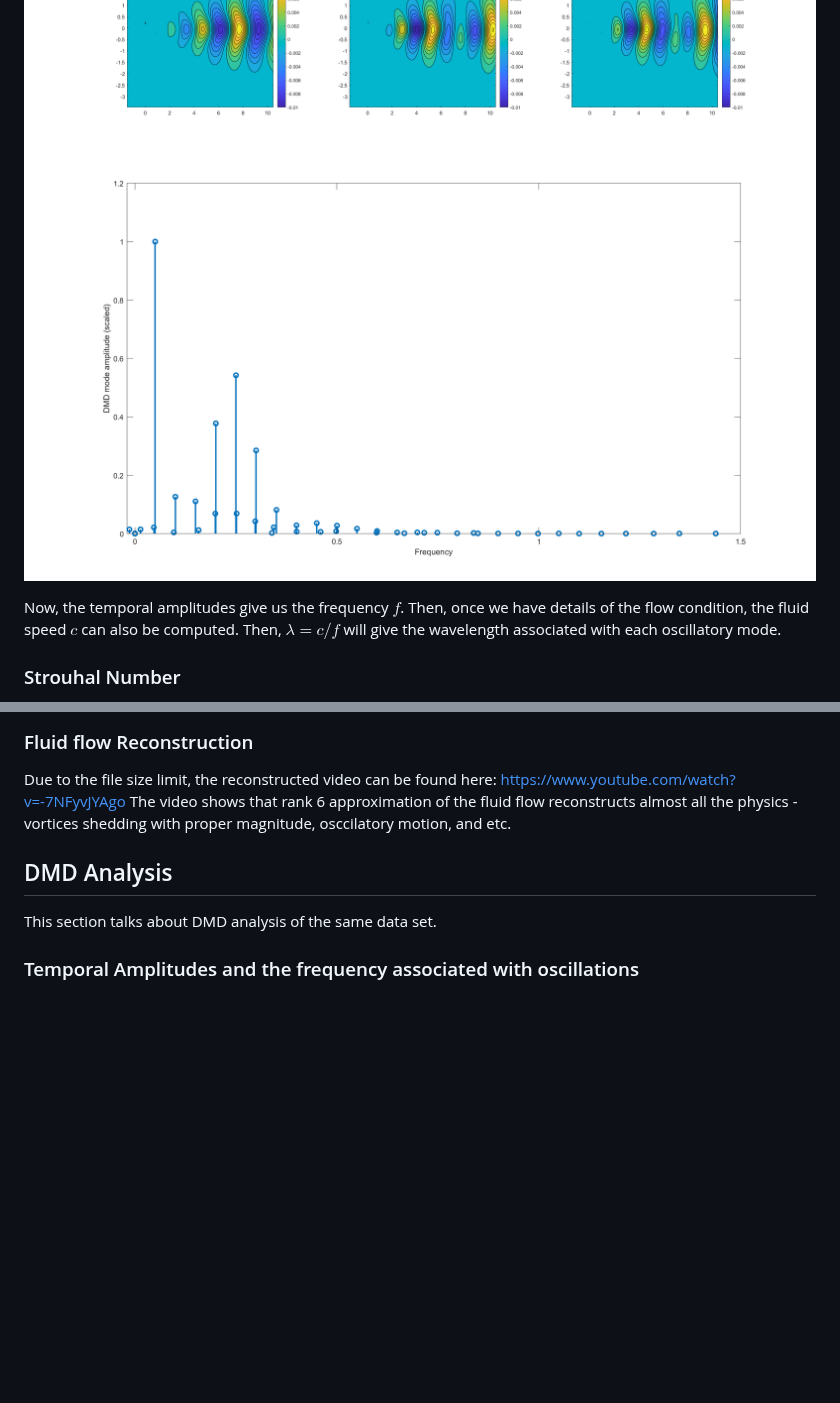
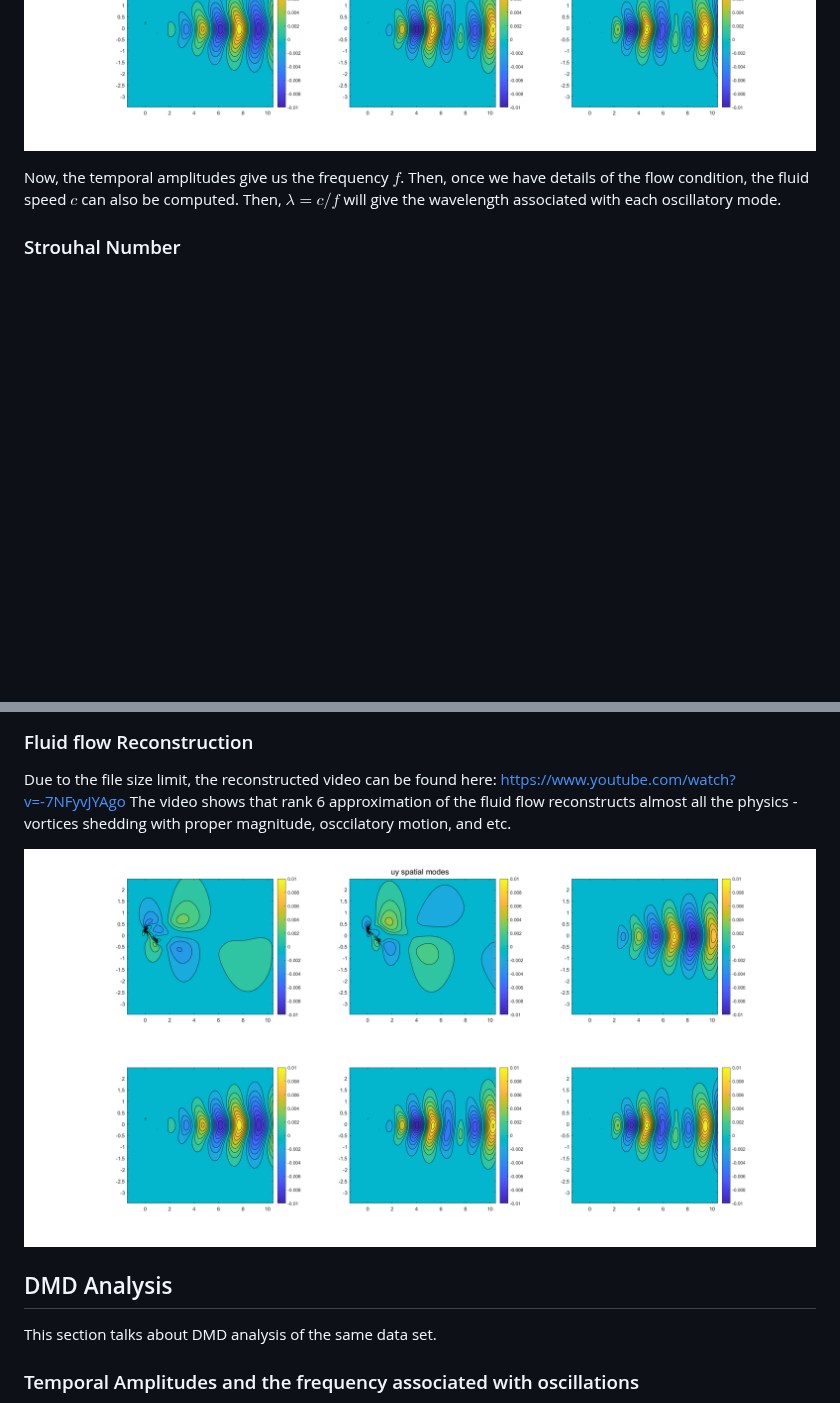
Before and after one commit to greatestq/ME494-Data-Driven-Methods, a Markdown page: README.md, 2 parts joined by grey strips. Drawn GitHub-style; blank space fills up the shorter version.

```diff
--- a/README.md
+++ b/README.md
@@ -20,7 +20,6 @@ The first two mode temporal amplitudes show about 45 degrees offset meaning the
 ### Plot of the first 6 spatial modes
 ![ux spatial modes](images/ux_spatial%20modes.png)
 ![uy spatial modes](images/uy_spatial%20modes.png)
-![temp](images/dmd_mode_amplitudes.png)
 
 Now, the temporal amplitudes give us the frequency $f$. Then, once we have details of the flow condition, the fluid speed $c$ can also be computed. Then, $\lambda = c / f$ will give the wavelength associated with each oscillatory mode.
 
@@ -30,6 +29,9 @@ The Strouhal number is a dimensionless number describing oscillating flow mechan
 ### Fluid flow Reconstruction
 Due to the file size limit, the reconstructed video can be found here: https://www.youtube.com/watch?v=-7NFyvJYAgo
 The video shows that rank 6 approximation of the fluid flow reconstructs almost all the physics - vortices shedding with proper magnitude, osccilatory motion, and etc.
+
+![uy spatial modes](images/uy_spatial%20modes.png)
+
 
 ## DMD Analysis
 This section talks about DMD analysis of the same data set.
```
